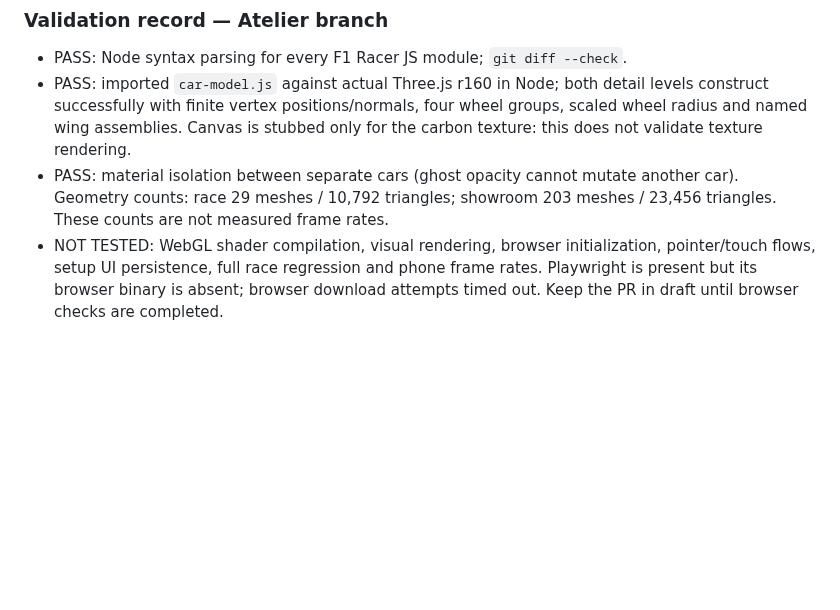
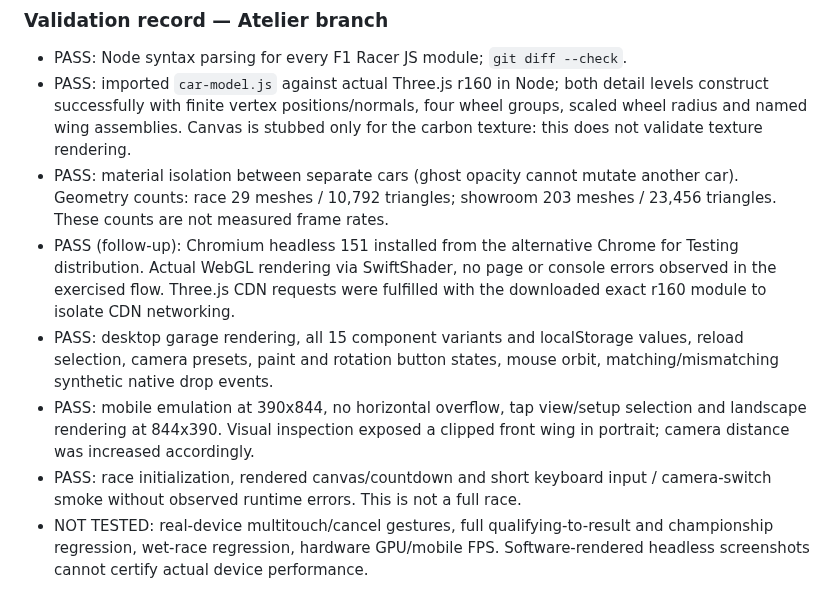
Before and after one commit to ottobit/portfolio-arcade, a Markdown page: games/f1-racer/RELEASE-CHECKLIST.md, the part around the change. Rendered like a GitHub page; blank space fills up the shorter version.

Commit message:
fix(f1): browser-verified atelier layout and validation notes

```diff
--- a/games/f1-racer/RELEASE-CHECKLIST.md
+++ b/games/f1-racer/RELEASE-CHECKLIST.md
@@ -139,7 +139,18 @@ This repository currently has no automated browser/physics test runner and no Gi
 - PASS: material isolation between separate cars (ghost opacity cannot mutate
   another car). Geometry counts: race 29 meshes / 10,792 triangles; showroom 203
   meshes / 23,456 triangles. These counts are not measured frame rates.
-- NOT TESTED: WebGL shader compilation, visual rendering, browser initialization,
-  pointer/touch flows, setup UI persistence, full race regression and phone frame
-  rates. Playwright is present but its browser binary is absent; browser download
-  attempts timed out. Keep the PR in draft until browser checks are completed.
+- PASS (follow-up): Chromium headless 151 installed from the alternative Chrome
+  for Testing distribution. Actual WebGL rendering via SwiftShader, no page or
+  console errors observed in the exercised flow. Three.js CDN requests were
+  fulfilled with the downloaded exact r160 module to isolate CDN networking.
+- PASS: desktop garage rendering, all 15 component variants and localStorage
+  values, reload selection, camera presets, paint and rotation button states,
+  mouse orbit, matching/mismatching synthetic native drop events.
+- PASS: mobile emulation at 390x844, no horizontal overflow, tap view/setup
+  selection and landscape rendering at 844x390. Visual inspection exposed a
+  clipped front wing in portrait; camera distance was increased accordingly.
+- PASS: race initialization, rendered canvas/countdown and short keyboard input /
+  camera-switch smoke without observed runtime errors. This is not a full race.
+- NOT TESTED: real-device multitouch/cancel gestures, full qualifying-to-result
+  and championship regression, wet-race regression, hardware GPU/mobile FPS.
+  Software-rendered headless screenshots cannot certify actual device performance.
```
